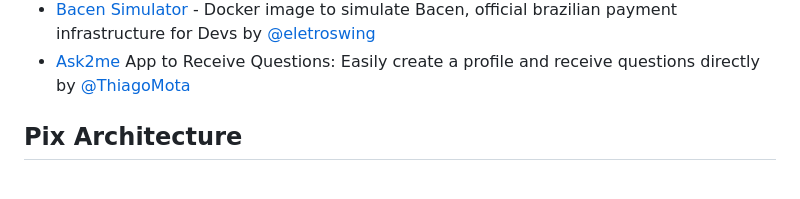
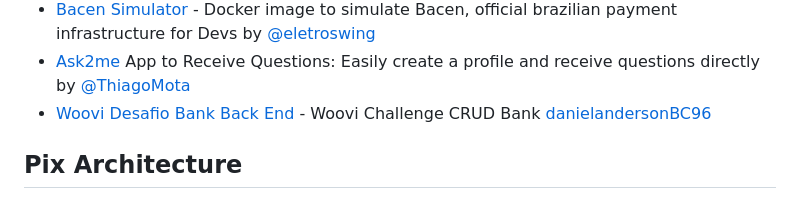
Before and after one commit to woovibr/awesome-woovi-challenge, a Markdown page: README.md, the part around the change. GitHub-like rendering.

```diff
--- a/README.md
+++ b/README.md
@@ -19,6 +19,7 @@ Repository containing awesome woovi challenges made by our challengers while try
 - [Event List](https://github.com/event-list/event-list) - Saas to create, manage and share your parties. [@vinibgoulart](https://github.com/vinibgoulart)
 - [Bacen Simulator](https://github.com/eletroswing/bacen-simulator) - Docker image to simulate Bacen, official brazilian payment infrastructure for Devs by [@eletroswing](https://github.com/eletroswing)
 - [Ask2me](https://github.com/Thiago-Mota-Santos/Ask2me) App to Receive Questions: Easily create a profile and receive questions directly by [@ThiagoMota](https://github.com/Thiago-Mota-Santos)
+- [Woovi Desafio Bank Back End](https://github.com/danielandersonBC96/woovi-desafio-bank-back-end) - Woovi Challenge CRUD Bank [danielandersonBC96](https://github.com/danielandersonBC96)
 
 ## Pix Architecture
 
```
